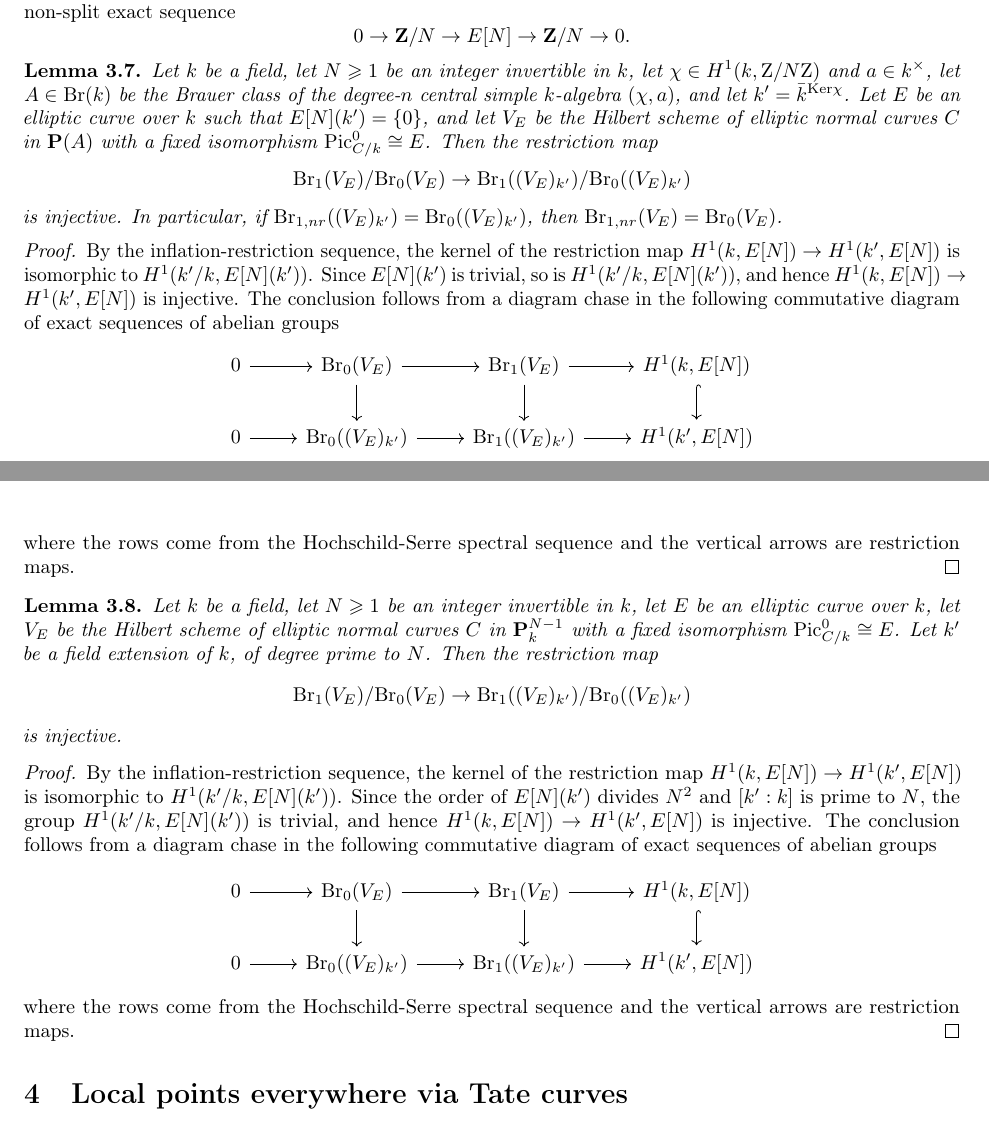
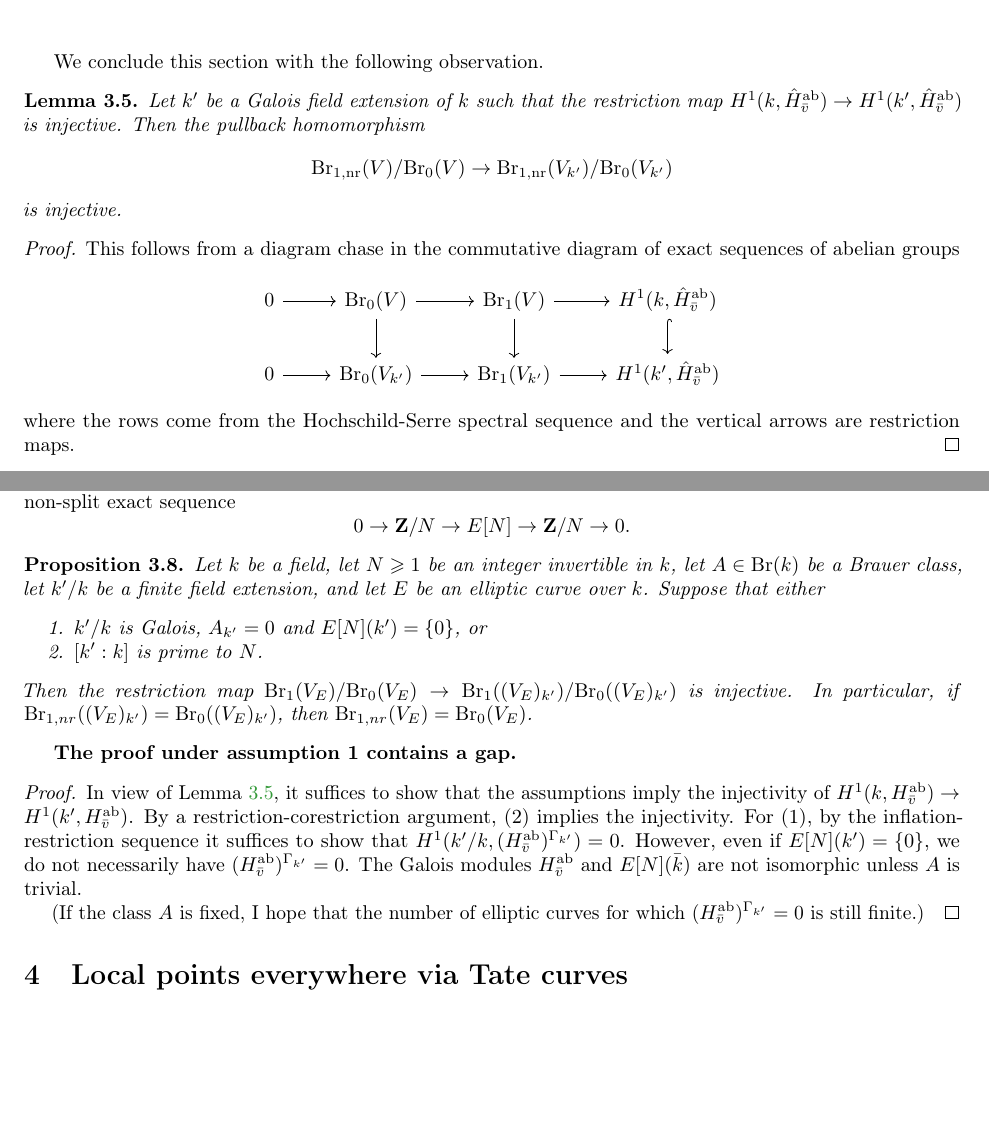
Before and after one commit to antieau/enc, a LaTeX document (enc.tex): two parts of pages 5 and 6 of 8, joined at a grey line, cut at the place of the change, the shorter picture padded with empty space. Compiled offline with pdfLaTeX.

Commit message:
The proof of the key Proposition 3.8 has a gap.

```diff
--- a/enc.tex
+++ b/enc.tex
@@ -718,7 +718,24 @@ backref]{hyperref}
 		%In particular, the action of $\Gamma_k$ on both $\overline{H}_{ab}$ and $\hat{\overline{H}}_{ab}$ factors through $G$: we may, and will, consider these two abelian groups as $G$-modules and view $H^1(G, \hat{\overline{H}}_{ab})$ as a subgroup of $H^1(k, \hat{\overline{H}}_{ab})$ via the inflation map $H^1(G, \hat{\overline{H}}_{ab}) \hookrightarrow H^1(k, \hat{\overline{H}}_{ab})$.
 	\end{remark}
 
+	We conclude this section with the following observation.
 
+	\begin{lemma}\label{injective-res}
+		Let $k'$ be a Galois field extension of $k$ such that the restriction map $H^1(k,\hat{H}^{\mathrm{ab}}_{\Bar{v}})\to H^1(k',\hat{H}^{\mathrm{ab}}_{\Bar{v}})$ is injective. Then the pullback homomorphism
+		\[\Br_{1,\nr}(V)/\Br_0(V)\to \Br_{1,\nr}(V_{k'})/\Br_0(V_{k'})\]
+		is injective.
+	\end{lemma}
+
+	\begin{proof}
+		This follows from a diagram chase in the commutative diagram of exact sequences of abelian groups
+		\[
+		\begin{tikzcd}
+			0\arrow[r] &  \Br_0(V) \arrow[r] \arrow[d] & \Br_1(V) \arrow[r] \arrow[d] & H^1(k,\hat{H}^{\mathrm{ab}}_{\Bar{v}})\arrow[d,hook] \\
+			0\arrow[r] &  \Br_0(V_{k'}) \arrow[r] & \Br_1(V_{k'}) \arrow[r] & H^1(k',\hat{H}^{\mathrm{ab}}_{\Bar{v}})
+		\end{tikzcd}
+		\]
+		where the rows come from the Hochschild-Serre spectral sequence and the vertical arrows are restriction maps.
+	\end{proof}
 
 
 	\subsection{Elliptic normal curves}
@@ -758,44 +775,20 @@ backref]{hyperref}
 
 
 
-	\begin{lemma}
-		Let $k$ be a field, let $N\geq 1$ be an integer invertible in $k$, let $\chi\in H^1(k,\Z/N\Z)$ and $a\in k^\times$, let $A\in \Br(k)$ be the Brauer class of the degree-$n$ central simple $k$-algebra $(\chi,a)$, and let $k'=\Bar{k}^{\mathrm{Ker}\chi}$. Let $E$ be an elliptic curve over $k$ such that $E[N](k')=\{0\}$, and let $V_E$ be the Hilbert scheme of elliptic normal curves $C$ in $\bP(A)$
-		with a fixed isomorphism $\Pic_{C/k}^0\iso E$. Then the restriction map
-		\[\Br_1(V_E)/\Br_0(V_E)\to \Br_1((V_E)_{k'})/\Br_0((V_E)_{k'})\]
-		is injective. In particular, if $\Br_{1,nr}((V_E)_{k'})=\Br_0((V_E)_{k'})$, then $\Br_{1,nr}(V_E)=\Br_0(V_E)$.
-	\end{lemma}
+	\begin{proposition}
+		Let $k$ be a field, let $N\geq 1$ be an integer invertible in $k$, let $A\in \Br(k)$ be a Brauer class, let $k'/k$ be a finite field extension, and let $E$ be an elliptic curve over $k$. Suppose that either
+		\begin{enumerate}
+			\item $k'/k$ is Galois, $A_{k'}=0$ and $E[N](k')=\{0\}$, or
+			\item $[k':k]$ is prime to $N$.
+		\end{enumerate}
+		Then the restriction map $\Br_1(V_E)/\Br_0(V_E)\to \Br_1((V_E)_{k'})/\Br_0((V_E)_{k'})$ is injective. In particular, if $\Br_{1,nr}((V_E)_{k'})=\Br_0((V_E)_{k'})$, then $\Br_{1,nr}(V_E)=\Br_0(V_E)$.
+	\end{proposition}
+	\textbf{The proof under assumption 1 contains a gap.}
+	\begin{proof}
+		In view of Lemma \ref{injective-res}, it suffices to show that the assumptions imply the injectivity of $H^1(k,H^{\mathrm{ab}}_{\Bar{v}})\to H^1(k',H^{\mathrm{ab}}_{\Bar{v}})$. By a restriction-corestriction argument, (2) implies the injectivity. For (1), by the inflation-restriction sequence it suffices to show that $H^1(k'/k,(H^{\mathrm{ab}}_{\Bar{v}})^{\Gamma_{k'}})=0$. However, even if $E[N](k')=\{0\}$, we do not necessarily have $(H^{\mathrm{ab}}_{\Bar{v}})^{\Gamma_{k'}}=0$. The Galois modules $H^{\mathrm{ab}}_{\Bar{v}}$ and $E[N](\Bar{k})$ are not isomorphic unless $A$ is trivial.
 
-	\begin{proof}
-		By the inflation-restriction sequence, the kernel of the restriction map $H^1(k,E[N])\to H^1(k',E[N])$ is isomorphic to $H^1(k'/k,E[N](k'))$. Since $E[N](k')$ is trivial, so is $H^1(k'/k,E[N](k'))$, and hence $H^1(k,E[N])\to H^1(k',E[N])$ is injective.  The conclusion follows from a diagram chase in the following commutative diagram of exact sequences of abelian groups
-		\[
-		\begin{tikzcd}
-			0\arrow[r] &  \Br_0(V_E) \arrow[r] \arrow[d] & \Br_1(V_E) \arrow[r] \arrow[d] & H^1(k,E[N])\arrow[d,hook] \\
-			0\arrow[r] &  \Br_0((V_E)_{k'}) \arrow[r] & \Br_1((V_E)_{k'}) \arrow[r] & H^1(k',E[N])
-		\end{tikzcd}
-		\]
-		where the rows come from the Hochschild-Serre spectral sequence and the vertical arrows are restriction maps.
+		(If the class $A$ is fixed, I hope that the number of elliptic curves for which $(H^{\mathrm{ab}}_{\Bar{v}})^{\Gamma_{k'}}=0$ is still finite.)
 	\end{proof}
-
-
-	\begin{lemma}
-		Let $k$ be a field, let $N\geq 1$ be an integer invertible in $k$, let $E$ be an elliptic curve over $k$, let $V_E$ be the Hilbert scheme of elliptic normal curves $C$ in $\bP^{N-1}_k$
-		with a fixed isomorphism $\Pic_{C/k}^0\iso E$. Let $k'$ be a field extension of $k$, of degree prime to $N$. Then the restriction map
-		\[\Br_1(V_E)/\Br_0(V_E)\to \Br_1((V_E)_{k'})/\Br_0((V_E)_{k'})\]
-		is injective.
-	\end{lemma}
-
-	\begin{proof}
-		By the inflation-restriction sequence, the kernel of the restriction map $H^1(k,E[N])\to H^1(k',E[N])$ is isomorphic to $H^1(k'/k,E[N](k'))$. Since the order of $E[N](k')$ divides $N^2$ and $[k':k]$ is prime to $N$, the group $H^1(k'/k,E[N](k'))$ is trivial, and hence $H^1(k,E[N])\to H^1(k',E[N])$ is injective. The conclusion follows from a diagram chase in the following commutative diagram of exact sequences of abelian groups
-		\[
-		\begin{tikzcd}
-			0\arrow[r] &  \Br_0(V_E) \arrow[r] \arrow[d] & \Br_1(V_E) \arrow[r] \arrow[d] & H^1(k,E[N])\arrow[d,hook] \\
-			0\arrow[r] &  \Br_0((V_E)_{k'}) \arrow[r] & \Br_1((V_E)_{k'}) \arrow[r] & H^1(k',E[N])
-		\end{tikzcd}
-		\]
-		where the rows come from the Hochschild-Serre spectral sequence and the vertical arrows are restriction maps.
-	\end{proof}
-
-
 
 	\section{Local points everywhere via Tate curves}
 
```
Also changed, not shown: enc.tex (3 more changed lines).
